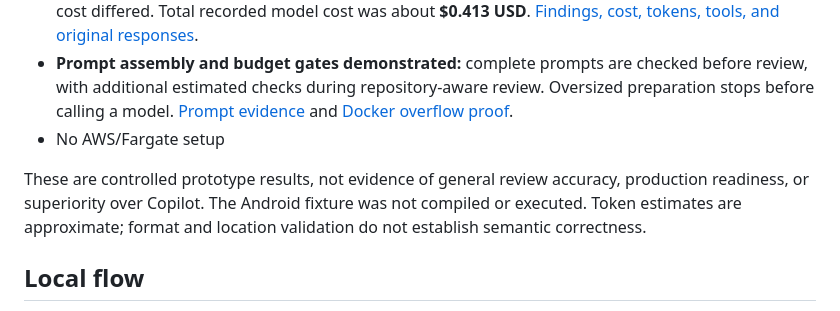
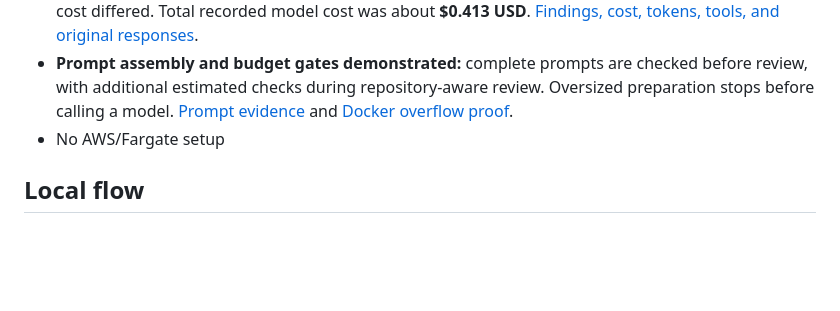
Before and after one commit to abhinavkumar17/arch-drift-detection, a Markdown page: README.md, the part around the change. Drawn GitHub-style; blank space fills up the shorter version.

```diff
--- a/README.md
+++ b/README.md
@@ -10,8 +10,6 @@ Build a self-hosted PR reviewer that prioritizes project architecture guidelines
 - **Three-model comparison complete:** Claude Sonnet 4.6, OpenAI GPT 5.5, and Gemini 2.5 Pro found all four seeded issue categories in the same fifteen-file fixture. Fix quality, duplication, tool use, and cost differed. Total recorded model cost was about **$0.413 USD**. [Findings, cost, tokens, tools, and original responses](evidence/model-comparison/README.md).
 - **Prompt assembly and budget gates demonstrated:** complete prompts are checked before review, with additional estimated checks during repository-aware review. Oversized preparation stops before calling a model. [Prompt evidence](evidence/prompt-test/pr.diff.report.json) and [Docker overflow proof](evidence/live-docker-test/twenty-commits/summary.json).
 - No AWS/Fargate setup
-
-These are controlled prototype results, not evidence of general review accuracy, production readiness, or superiority over Copilot. The Android fixture was not compiled or executed. Token estimates are approximate; format and location validation do not establish semantic correctness.
 
 ## Local flow
 
```
